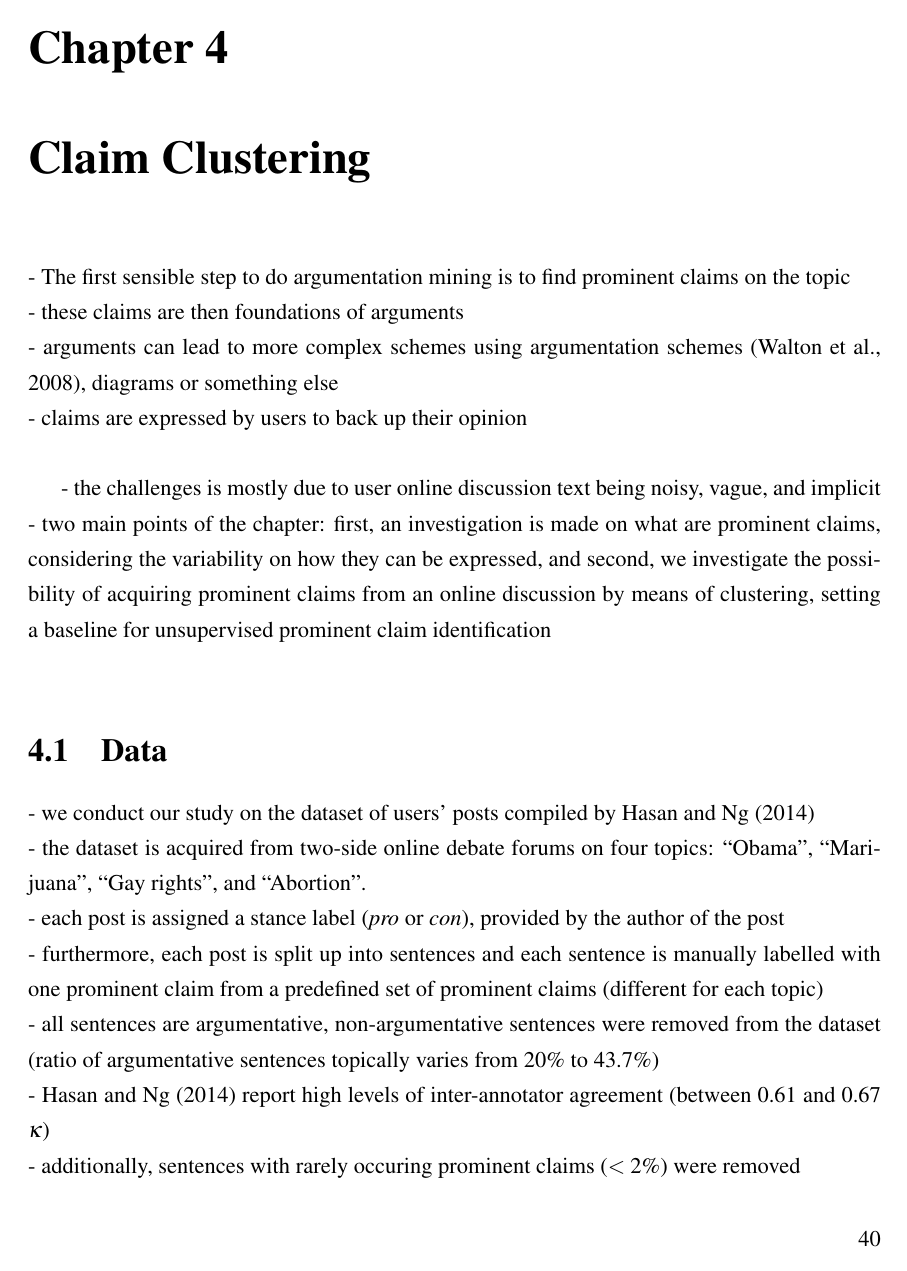
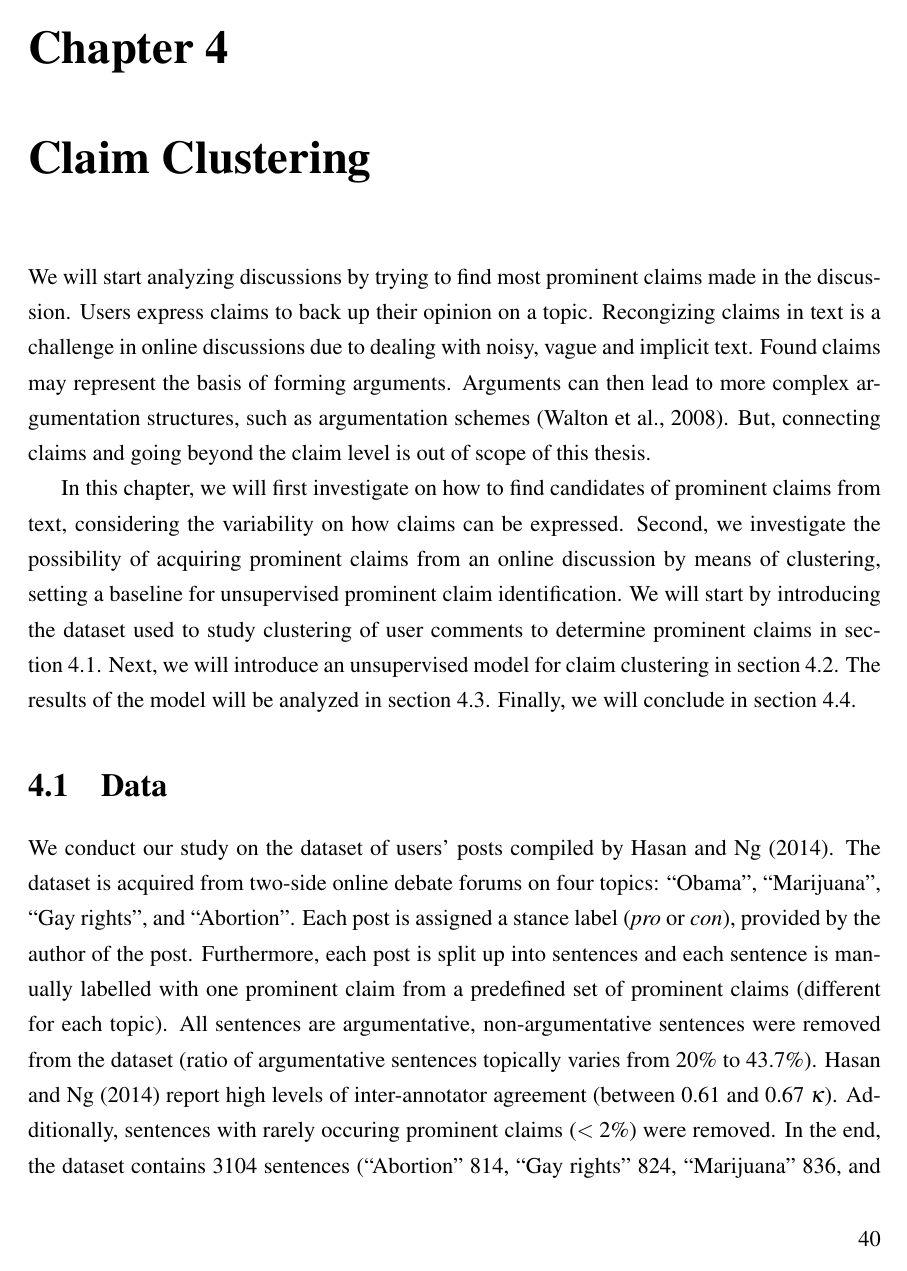
Before and after one commit to FilipBolt/argmin_thesis, a LaTeX thesis (main.tex, which reads argclu.tex): page 52 of 158 before the commit and page 52 of 157 after it. Compiled offline with pdfLaTeX.

Commit message:
Updating clustering part

```diff
--- a/argclu.tex
+++ b/argclu.tex
@@ -1,36 +1,47 @@
 \chapter{Claim Clustering}
 \label{chap:argclu}
 
-- The first sensible step to do argumentation mining is to find
-prominent claims on the topic \\
-- these claims are then foundations of arguments \\
-- arguments can lead to more complex schemes using argumentation schemes
-\citep{walton2008argumentation}, diagrams
-or something else \\
-- claims are expressed by users to back up their opinion \\
+% TODO think about having an example with equivalent claims
+%expressed differently
 
-- the challenges is mostly due to user online discussion text being noisy,
-vague, and implicit \\
-- two main points of the chapter: first, an investigation is made on what are
-prominent claims, considering the variability on how they can be expressed, and
-second, we investigate the possibility of acquiring prominent claims from an
-online discussion by means of clustering, setting a baseline for unsupervised
-prominent claim identification \\
+We will start analyzing discussions by trying to find most prominent
+claims made in the discussion.
+Users express claims to back up their opinion on a topic.
+Recongizing claims in text is a challenge in online discussions due to
+dealing with noisy, vague and implicit text.
+Found claims may represent the basis of
+forming arguments. Arguments can then lead to more complex
+argumentation structures, such as argumentation schemes \citep{walton2008argumentation}.
+But, connecting claims and going beyond the claim level is
+out of scope of this thesis.
+
+In this chapter, we will first investigate on how to find candidates of
+prominent claims from text, considering the variability on how
+claims can be expressed. Second, we investigate the possibility of
+acquiring prominent claims from an online discussion by means of clustering,
+setting a baseline for unsupervised prominent claim identification.
+We will start by introducing the dataset used to study clustering of
+user comments to determine prominent claims in section~\ref{sec:argclu_data}.
+Next, we will introduce an unsupervised
+model for claim clustering in section~\ref{sec:argclu_model}.
+The results of the model will be analyzed in section~\ref{sec:argclu_analysis}.
+Finally, we will conclude in section~\ref{sec:argclu_conclusion}.
 
 \section{Data}
+\label{sec:argclu_data}
 
-- we conduct our study on the dataset of users' posts compiled by \citet{hasan2014you} \\
-- the dataset is acquired from two-side online debate forums on four topics:
-``Obama'', ``Marijuana'', ``Gay rights'', and ``Abortion''. \\
-- each post is assigned a stance label (\textit{pro} or \textit{con}), provided
-by the author of the post \\
-- furthermore, each post is split up into sentences and each sentence is manually labelled
+We conduct our study on the dataset of users' posts compiled by \citet{hasan2014you}.
+The dataset is acquired from two-side online debate forums on four topics:
+``Obama'', ``Marijuana'', ``Gay rights'', and ``Abortion''.
+Each post is assigned a stance label (\textit{pro} or \textit{con}), provided
+by the author of the post.
+Furthermore, each post is split up into sentences and each sentence is manually labelled
 with one prominent claim from a predefined set of prominent claims
-(different for each topic) \\
-- all sentences are argumentative, non-argumentative sentences were removed from the
-dataset (ratio of argumentative sentences topically varies from  20\% to 43.7\%) \\
-- \citet{hasan2014you} report high levels of inter-annotator agreement (between
-0.61 and 0.67 $\kappa$) \\
-- additionally, sentences with rarely occuring prominent claims ($<2\%$) were removed \\
-- in the end, the dataset contains 3104 sentences (``Abortion'' 814, ``Gay rights'' 824,
+(different for each topic).
+All sentences are argumentative, non-argumentative sentences were removed from the
+dataset (ratio of argumentative sentences topically varies from  20\% to 43.7\%).
+\citet{hasan2014you} report high levels of inter-annotator agreement (between
+0.61 and 0.67 $\kappa$).
+Additionally, sentences with rarely occuring prominent claims ($<2\%$) were removed.
+In the end, the dataset contains 3104 sentences (``Abortion'' 814, ``Gay rights'' 824,
 ``Marijuana'' 836, and ``Obama'' 630) and 47 different prominent claims
```
Also changed, not shown: argclu.tex (86 more changed lines).
